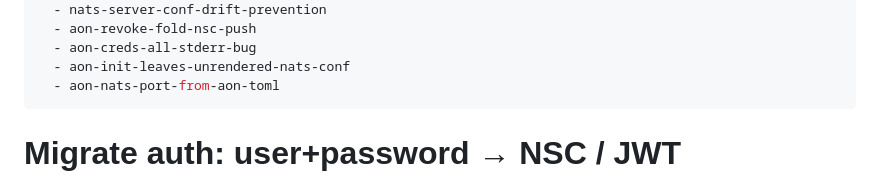
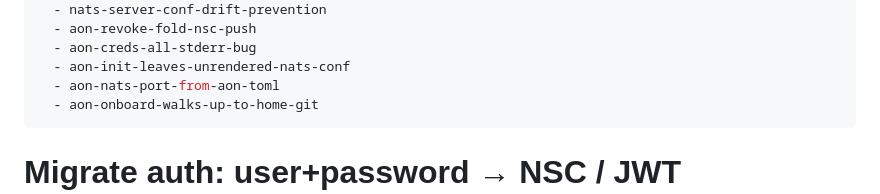
Before and after one commit to dincamihai/aon, a Markdown page: .tasks/nsc-jwt-migration.md, the part around the change. Drawn GitHub-style.

```diff
--- a/.tasks/nsc-jwt-migration.md
+++ b/.tasks/nsc-jwt-migration.md
@@ -14,6 +14,7 @@ children:
   - aon-creds-all-stderr-bug
   - aon-init-leaves-unrendered-nats-conf
   - aon-nats-port-from-aon-toml
+  - aon-onboard-walks-up-to-home-git
 ---
 
 # Migrate auth: user+password → NSC / JWT (decentralized accounts)
```
Also changed, not shown: .tasks/aon-onboard-walks-up-to-home-git.md (added, +92 -0 lines).
